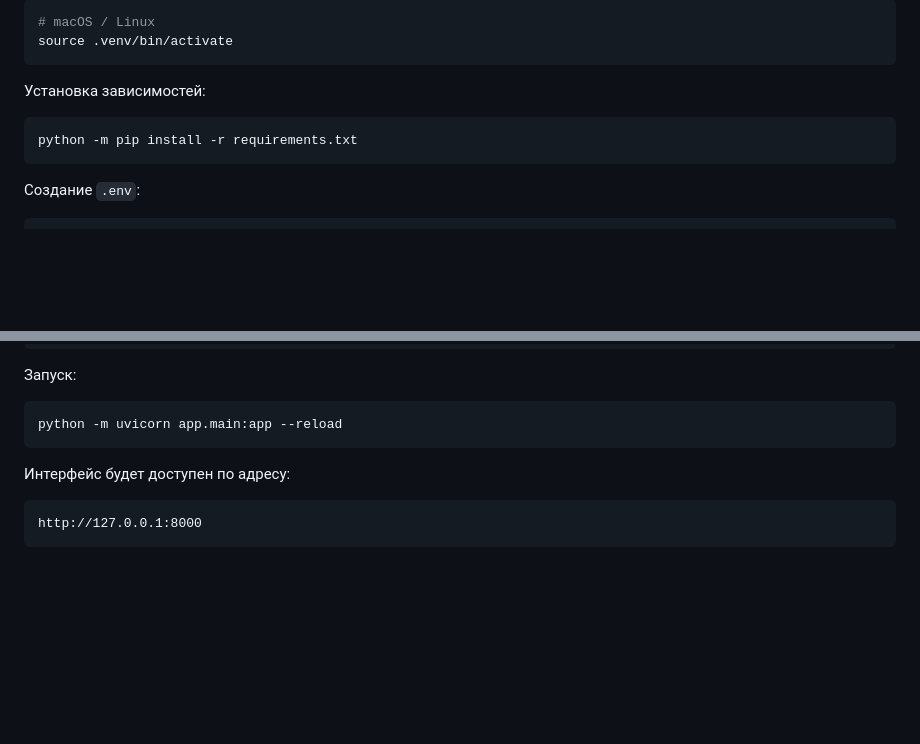
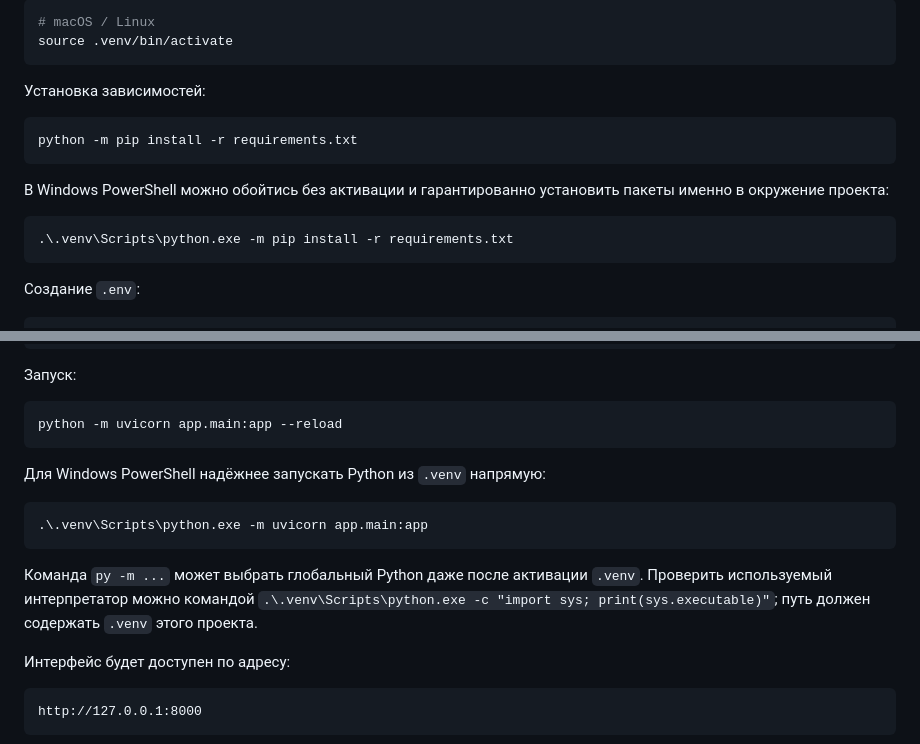
Before and after one commit to JellyfishKa/confac-ut-shorts-scrapping, a Markdown page: README.md, 2 parts joined by grey strips. GitHub-like rendering; blank space fills up the shorter version.

Commit message:
docs: run Windows app through project venv
Show explicit PowerShell commands for installing and launching with .venv\\Scripts\\python.exe. Explain why py -m can select global Python and cause missing modules or unrelated dependency conflicts.

````diff
--- a/README.md
+++ b/README.md
@@ -157,6 +157,12 @@ source .venv/bin/activate
 python -m pip install -r requirements.txt
 ```
 
+В Windows PowerShell можно обойтись без активации и гарантированно установить пакеты именно в окружение проекта:
+
+```powershell
+.\.venv\Scripts\python.exe -m pip install -r requirements.txt
+```
+
 Создание `.env`:
 
 ```powershell
@@ -181,6 +187,14 @@ GEMINI_API_KEY=your_gemini_key_here
 ```bash
 python -m uvicorn app.main:app --reload
 ```
+
+Для Windows PowerShell надёжнее запускать Python из `.venv` напрямую:
+
+```powershell
+.\.venv\Scripts\python.exe -m uvicorn app.main:app
+```
+
+Команда `py -m ...` может выбрать глобальный Python даже после активации `.venv`. Проверить используемый интерпретатор можно командой `.\.venv\Scripts\python.exe -c "import sys; print(sys.executable)"`; путь должен содержать `.venv` этого проекта.
 
 Интерфейс будет доступен по адресу:
 
````
